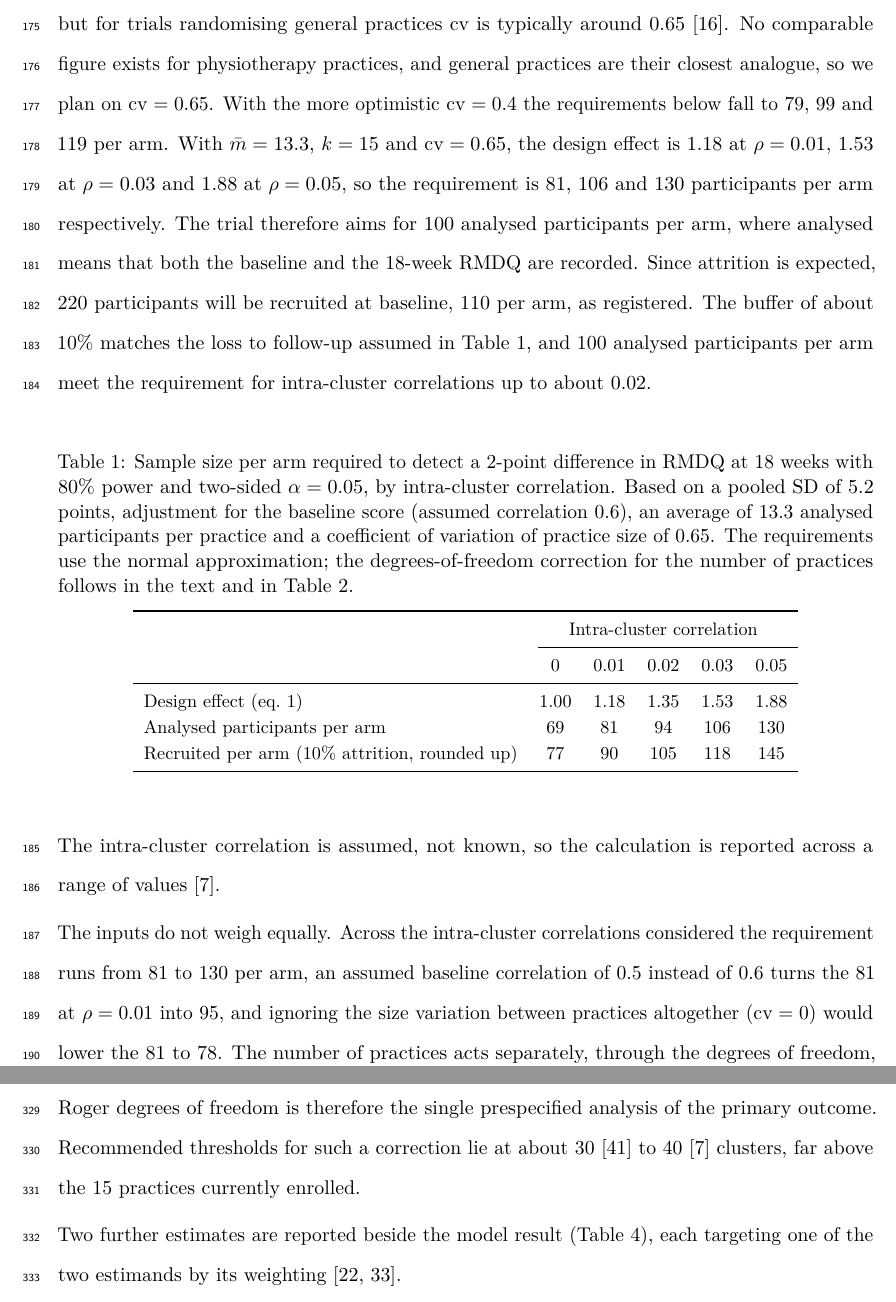
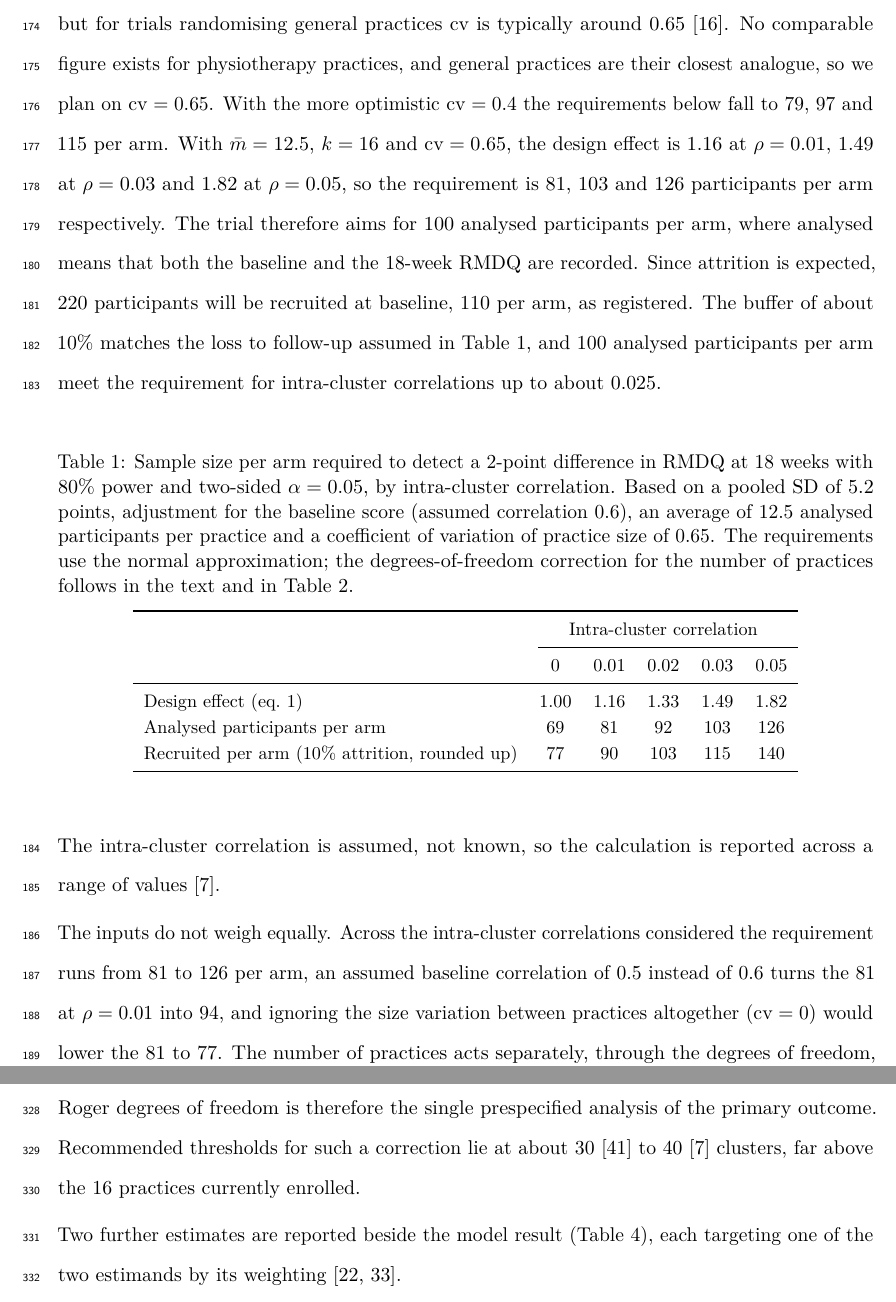
Before and after one commit to jdegenfellner/Resolve_Swiss_Statistical_Analysis_Plan, a LaTeX document (paper.tex): two parts of pages 7 and 14 of 28, joined at a grey line, cut so that both start at the same text. Compiled offline with pdfLaTeX.

Commit message:
Count 16 practices, current split 7 versus 9

```diff
--- a/paper.tex
+++ b/paper.tex
@@ -342,22 +341,22 @@ $\mathrm{cv} < 0.23$, but for trials randomising general practices $\mathrm{cv}$
 0.65 \citep{eldridge2006}. No comparable figure exists for physiotherapy
 practices, and general practices are their closest analogue, so we plan on
 $\mathrm{cv} = 0.65$. With the more optimistic
-$\mathrm{cv} = 0.4$ the requirements below fall to 79, 99 and 119 per arm. With $\bar m = 13.3$, $k = 15$ and $\mathrm{cv} = 0.65$, the design effect
-is 1.18 at $\rho = 0.01$, 1.53 at $\rho = 0.03$ and 1.88 at $\rho = 0.05$, so
-the requirement is 81, 106 and 130 participants per arm respectively. The trial
+$\mathrm{cv} = 0.4$ the requirements below fall to 79, 97 and 115 per arm. With $\bar m = 12.5$, $k = 16$ and $\mathrm{cv} = 0.65$, the design effect
+is 1.16 at $\rho = 0.01$, 1.49 at $\rho = 0.03$ and 1.82 at $\rho = 0.05$, so
+the requirement is 81, 103 and 126 participants per arm respectively. The trial
 therefore aims for 100 analysed participants per arm, where analysed means
 that both the baseline and the 18-week RMDQ are recorded. Since attrition is
 expected, 220 participants will be recruited at baseline, 110 per arm, as
 registered. The buffer of about 10\% matches the loss to follow-up assumed in
 Table~\ref{tab:ss}, and 100 analysed participants per arm meet the
-requirement for intra-cluster correlations up to about 0.02.
+requirement for intra-cluster correlations up to about 0.025.
 
 \begin{table}[ht]
 \centering\small
 \caption{Sample size per arm required to detect a 2-point difference in RMDQ at
 18 weeks with 80\% power and two-sided $\alpha = 0.05$, by intra-cluster
 correlation. Based on a pooled SD of 5.2 points, adjustment for the baseline
-score (assumed correlation 0.6), an average of 13.3 analysed participants per practice and a
+score (assumed correlation 0.6), an average of 12.5 analysed participants per practice and a
 coefficient of variation of practice size of 0.65. The requirements use the
 normal approximation; the degrees-of-freedom correction for the number of
 practices follows in the text and in Table~\ref{tab:power}.}
@@ -368,9 +367,9 @@ practices follows in the text and in Table~\ref{tab:power}.}
 \cmidrule(l){2-6}
 & 0 & 0.01 & 0.02 & 0.03 & 0.05\\
 \midrule
-Design effect (eq.~\ref{eq:de}) & 1.00 & 1.18 & 1.35 & 1.53 & 1.88\\
-Analysed participants per arm   & 69   & 81   & 94   & 106  & 130\\
-Recruited per arm (10\% attrition, rounded up) & 77 & 90 & 105 & 118 & 145\\
+Design effect (eq.~\ref{eq:de}) & 1.00 & 1.16 & 1.33 & 1.49 & 1.82\\
+Analysed participants per arm   & 69   & 81   & 92   & 103  & 126\\
+Recruited per arm (10\% attrition, rounded up) & 77 & 90 & 103 & 115 & 140\\
 \bottomrule
 \end{tabular}
 \end{table}
@@ -379,10 +378,10 @@ The intra-cluster correlation is assumed, not known, so the calculation is
 reported across a range of values \citep{hemming2023}.
 
 The inputs do not weigh equally. Across the intra-cluster correlations
-considered the requirement runs from 81 to 130 per arm, an assumed baseline
-correlation of 0.5 instead of 0.6 turns the 81 at $\rho = 0.01$ into 95,
+considered the requirement runs from 81 to 126 per arm, an assumed baseline
+correlation of 0.5 instead of 0.6 turns the 81 at $\rho = 0.01$ into 94,
 and ignoring the size variation between practices altogether
-($\mathrm{cv} = 0$) would lower the 81 to 78. The number of practices acts separately, through the
+($\mathrm{cv} = 0$) would lower the 81 to 77. The number of practices acts separately, through the
 degrees of freedom, and matters most.
 
 The third item, the degrees of freedom, is the one the design effect does
@@ -672,7 +671,7 @@ the nominal rate at the number of practices available here
 \citep{leyrat2018}. Model \eqref{eq:primary} with Kenward--Roger
 degrees of freedom is therefore the single prespecified analysis of the
 primary outcome. Recommended thresholds for such a correction lie at about
-30 \citep{billot2024} to 40 \citep{hemming2023} clusters, far above the 15
+30 \citep{billot2024} to 40 \citep{hemming2023} clusters, far above the 16
 practices currently enrolled.
 
 Two further estimates are reported beside the model result
```
Also changed, not shown: figures/flow_diagram.png, paper.pdf, paper.tex (31 more changed lines), 1 other file.
